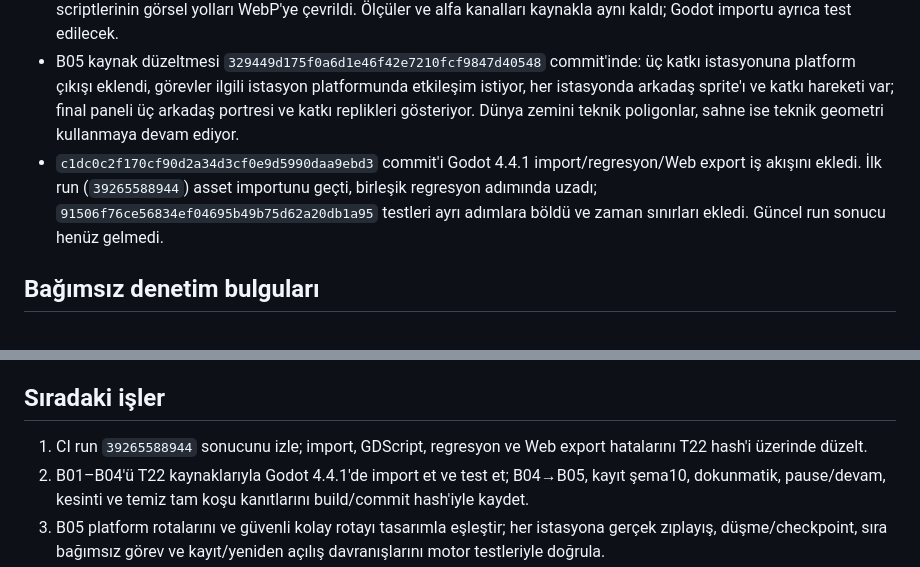
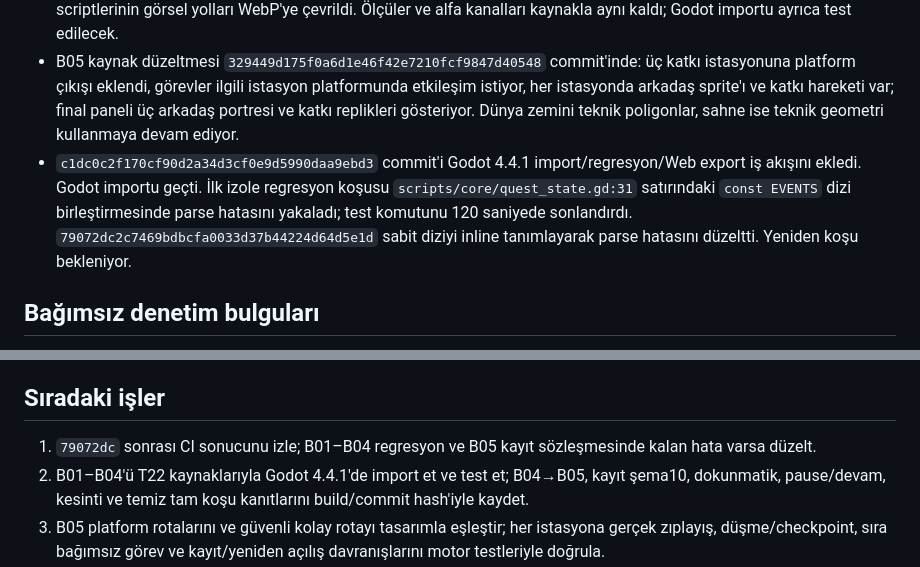
Before and after one commit to rizaaltun/catpat-godot, a Markdown page: docs/DEVAM-NOTU.md, 2 parts joined by grey strips. Rendered like a GitHub page.

Commit message:
docs: record Godot quest parser fix

```diff
--- a/docs/DEVAM-NOTU.md
+++ b/docs/DEVAM-NOTU.md
@@ -15,7 +15,7 @@
 - Kullanıcı 19 Ekim 2026'da yayınevi kitabından gelen proje görsellerinin bu oyun için aktarılmasına izin verdi. PDF/PSD orijinalleri, `preproduction/references/` kitap sayfası taramaları ve taslak temas sayfası public depoya alınmadı.
 - 54 runtime görsel WebP'ye çevrildi (24.62 MB; kaynak PNG'lerden %72 daha küçük); 22 oyun scriptinin ve ilgili QA/test scriptlerinin görsel yolları WebP'ye çevrildi. Ölçüler ve alfa kanalları kaynakla aynı kaldı; Godot importu ayrıca test edilecek.
 - B05 kaynak düzeltmesi `329449d175f0a6d1e46f42e7210fcf9847d40548` commit'inde: üç katkı istasyonuna platform çıkışı eklendi, görevler ilgili istasyon platformunda etkileşim istiyor, her istasyonda arkadaş sprite'ı ve katkı hareketi var; final paneli üç arkadaş portresi ve katkı replikleri gösteriyor. Dünya zemini teknik poligonlar, sahne ise teknik geometri kullanmaya devam ediyor.
-- `c1dc0c2f170cf90d2a34d3cf0e9d5990daa9ebd3` commit'i Godot 4.4.1 import/regresyon/Web export iş akışını ekledi. İlk run (`39265588944`) asset importunu geçti, birleşik regresyon adımında uzadı; `91506f76ce56834ef04695b49b75d62a20db1a95` testleri ayrı adımlara böldü ve zaman sınırları ekledi. Güncel run sonucu henüz gelmedi.
+- `c1dc0c2f170cf90d2a34d3cf0e9d5990daa9ebd3` commit'i Godot 4.4.1 import/regresyon/Web export iş akışını ekledi. Godot importu geçti. İlk izole regresyon koşusu `scripts/core/quest_state.gd:31` satırındaki `const EVENTS` dizi birleştirmesinde parse hatasını yakaladı; test komutunu 120 saniyede sonlandırdı. `79072dc2c7469bdbcfa0033d37b44224d64d5e1d` sabit diziyi inline tanımlayarak parse hatasını düzeltti. Yeniden koşu bekleniyor.
 
 ## Bağımsız denetim bulguları
 
@@ -34,7 +34,7 @@
 
 ## Sıradaki işler
 
-1. CI run `39265588944` sonucunu izle; import, GDScript, regresyon ve Web export hatalarını T22 hash'i üzerinde düzelt.
+1. `79072dc` sonrası CI sonucunu izle; B01–B04 regresyon ve B05 kayıt sözleşmesinde kalan hata varsa düzelt.
 2. B01–B04'ü T22 kaynaklarıyla Godot 4.4.1'de import et ve test et; B04→B05, kayıt şema10, dokunmatik, pause/devam, kesinti ve temiz tam koşu kanıtlarını build/commit hash'iyle kaydet.
 3. B05 platform rotalarını ve güvenli kolay rotayı tasarımla eşleştir; her istasyona gerçek zıplayış, düşme/checkpoint, sıra bağımsız görev ve kayıt/yeniden açılış davranışlarını motor testleriyle doğrula.
 4. B05'in gerçek sahne görüntüsünü Godot'ta incele; üç arkadaşın katkı animasyonları ve final dizilimini doğrula. Karakter kimliği onaylarını beklemeden yeni tasarım üretme.
```
